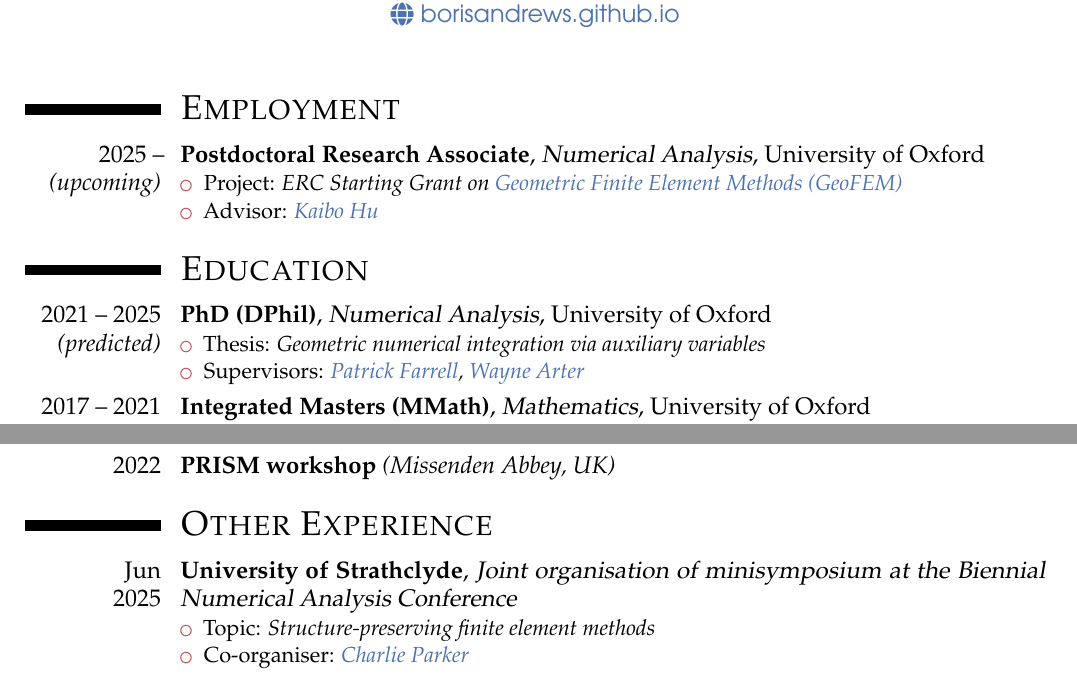
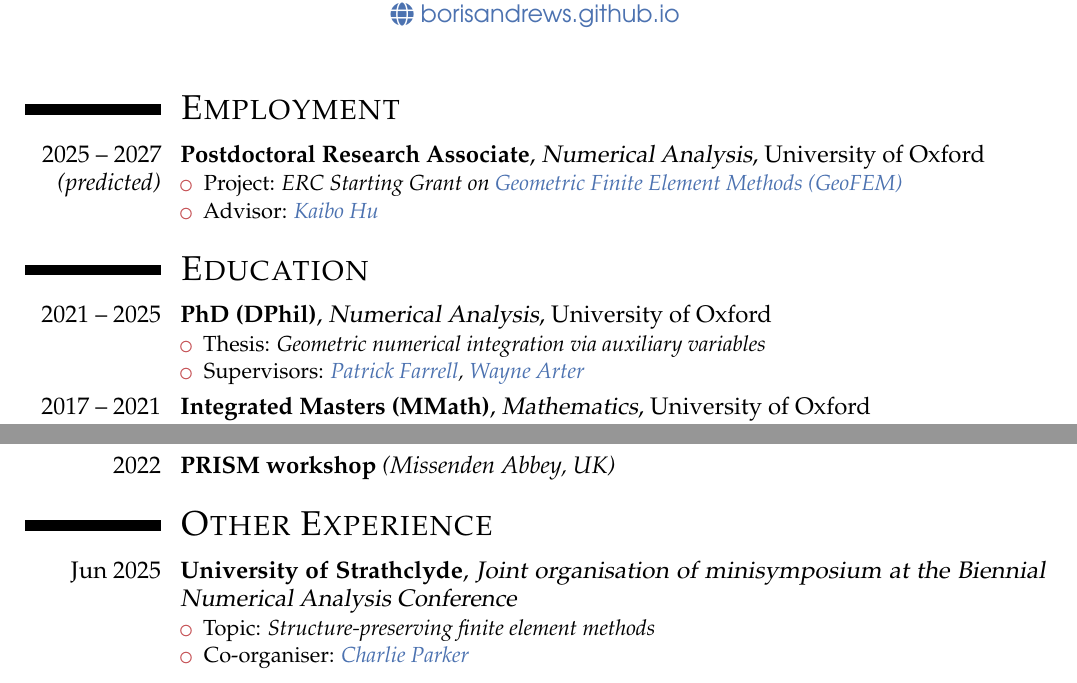
Before and after one commit to BorisAndrews/BorisAndrews.github.io, a LaTeX CV (cv/assets/pdf/cv.tex): two parts of pages 1 and 3 of 3, joined at a grey line, cut so that both start at the same text. Compiled offline with pdfLaTeX.

Commit message:
Updated CV PDF

```diff
--- a/cv/assets/pdf/cv.tex
+++ b/cv/assets/pdf/cv.tex
@@ -72,7 +72,7 @@
 
 \section{\textsc{Employment}}
 
-\cventry{2025 -- \\ \emph{(upcoming)}}{Postdoctoral Research Associate}{Numerical Analysis}{University of Oxford}{}{\begin{itemize}
+\cventry{2025 -- 2027 \emph{(predicted)}}{Postdoctoral Research Associate}{Numerical Analysis}{University of Oxford}{}{\begin{itemize}
     \item Project: \emph{ERC Starting Grant on \href{https://cordis.europa.eu/project/id/101164551}{Geometric Finite Element Methods (GeoFEM)}}
     \item Advisor: \emph{\href{https://kaibohu.github.io/}{Kaibo Hu}}
 \end{itemize}}
@@ -85,7 +85,7 @@
 
 \section{\textsc{Education}}
 
-\cventry{2021 -- 2025 \emph{(predicted)}}{PhD (DPhil)}{Numerical Analysis}{University of Oxford}{}{\begin{itemize}
+\cventry{2021 -- 2025}{PhD (DPhil)}{Numerical Analysis}{University of Oxford}{}{\begin{itemize}
     \item Thesis: \emph{Geometric numerical integration via auxiliary variables}
     \item Supervisors: \emph{\href{https://pefarrell.org/}{Patrick Farrell}, \href{https://scholar.google.co.uk/citations?user=XRAFAoEAAAAJ}{Wayne Arter}}
 \end{itemize}}
@@ -390,7 +390,7 @@
 
 \section{\textsc{Other Experience}}
 
-\cventry{Jun \\ 2025}{University of Strathclyde}{Joint organisation of minisymposium at the Biennial Numerical Analysis Conference}{}{}{\begin{itemize}
+\cventry{Jun 2025}{University of Strathclyde}{Joint organisation of minisymposium at the Biennial Numerical Analysis Conference}{}{}{\begin{itemize}
   \item  Topic: \emph{Structure-preserving finite element methods}
   \item  Co-organiser: \emph{\href{https://sites.google.com/view/charlieparker2/about}{Charlie Parker}}
 \end{itemize}}
```
Also changed, not shown: cv/assets/pdf/cv.pdf.
